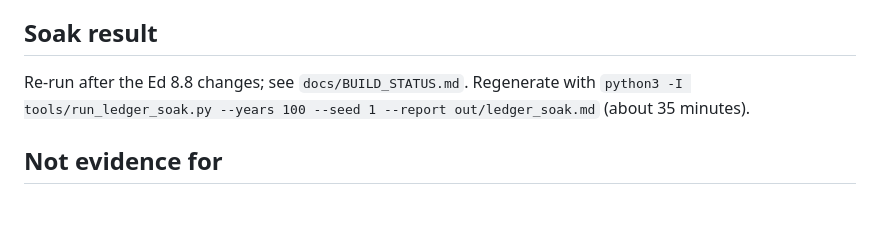
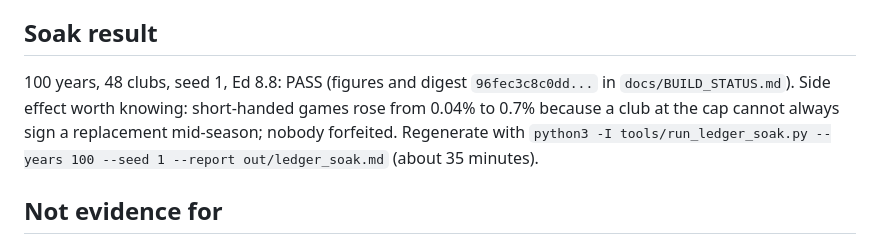
Before and after one commit to Vajilia/DFLv2, a Markdown page: docs/LEDGER.md, the part around the change. Rendered like a GitHub page; blank space fills up the shorter version.

Commit message:
Phase 1: record 100-year soak under Edition 8.8
Co-Authored-By: Claude Sonnet 5.5 <noreply@anthropic.com>
Claude-Session: https://claude.ai/code/session_01QQrpr1GYiRh2vwRABtueH7

```diff
--- a/docs/LEDGER.md
+++ b/docs/LEDGER.md
@@ -24,7 +24,7 @@ Authority: Design Document Ed 8.8, sections 11, 12, 17. Where the document was s
 Retired by Ed 8.8: A3 (floor supplement exempt from the gate), A5-old (overage tolerated), A6 (practice-squad pay, now a rule).
 
 ## Soak result
-Re-run after the Ed 8.8 changes; see `docs/BUILD_STATUS.md`. Regenerate with `python3 -I tools/run_ledger_soak.py --years 100 --seed 1 --report out/ledger_soak.md` (about 35 minutes).
+100 years, 48 clubs, seed 1, Ed 8.8: PASS (figures and digest `96fec3c8c0dd...` in `docs/BUILD_STATUS.md`). Side effect worth knowing: short-handed games rose from 0.04% to 0.7% because a club at the cap cannot always sign a replacement mid-season; nobody forfeited. Regenerate with `python3 -I tools/run_ledger_soak.py --years 100 --seed 1 --report out/ledger_soak.md` (about 35 minutes).
 
 ## Not evidence for
 The world driving the soak (player ratings, aging, prices, trades, injuries) is a placeholder. It shows the rules cannot jam or be broken; it says nothing about market realism (open item 3).
```
Also changed, not shown: docs/BUILD_STATUS.md (+2 -2 lines).
